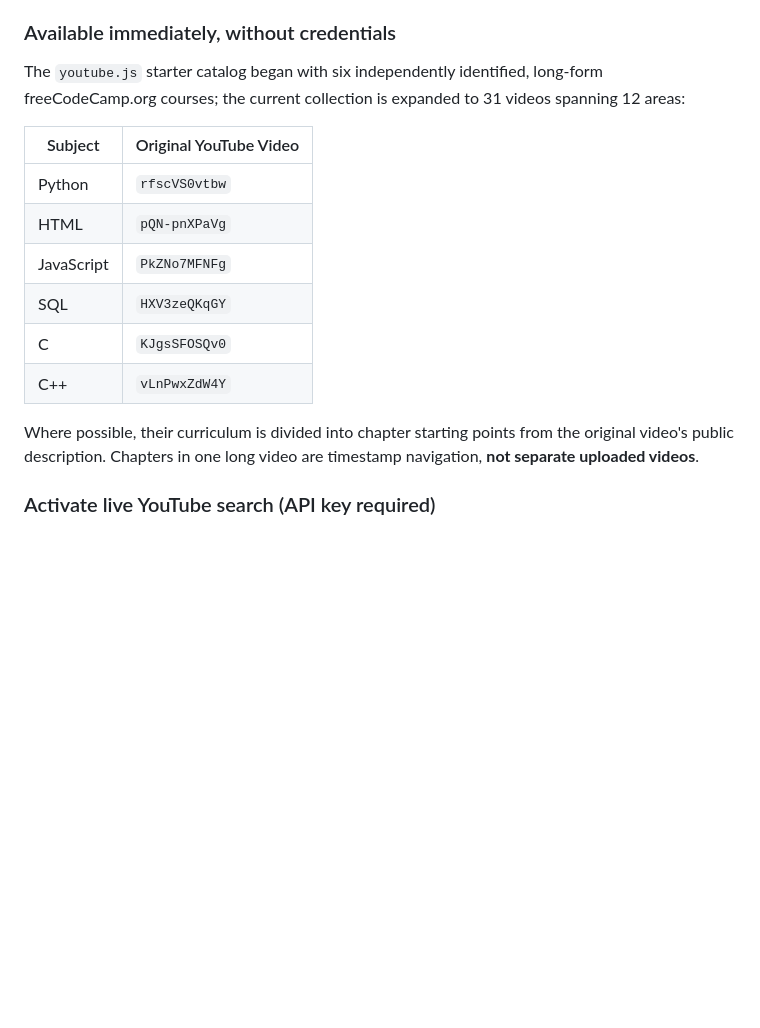
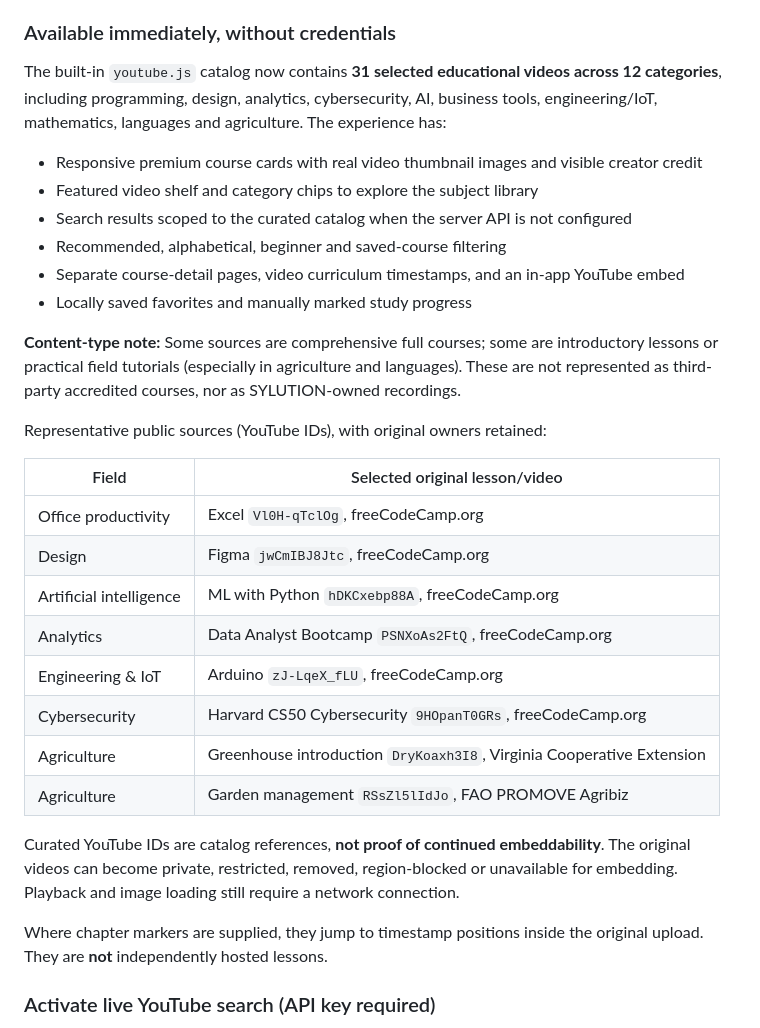
Before and after one commit to smbabanbaba-maker/Academy-, a Markdown page: README.md, the part around the change. Drawn GitHub-style; blank space fills up the shorter version.

Commit message:
docs: document 31 curated real educational videos across 12 subjects and rights boundaries

```diff
--- a/README.md
+++ b/README.md
@@ -38,18 +38,33 @@ SYLUTION Learn now includes a free-video learning journey in the existing applic
 
 ### Available immediately, without credentials
 
-The `youtube.js` starter catalog began with six independently identified, long-form freeCodeCamp.org courses; the current collection is expanded to 31 videos spanning 12 areas:
+The built-in `youtube.js` catalog now contains **31 selected educational videos across 12 categories**, including programming, design, analytics, cybersecurity, AI, business tools, engineering/IoT, mathematics, languages and agriculture. The experience has:
 
-| Subject | Original YouTube Video |
+- Responsive premium course cards with real video thumbnail images and visible creator credit
+- Featured video shelf and category chips to explore the subject library
+- Search results scoped to the curated catalog when the server API is not configured
+- Recommended, alphabetical, beginner and saved-course filtering
+- Separate course-detail pages, video curriculum timestamps, and an in-app YouTube embed
+- Locally saved favorites and manually marked study progress
+
+**Content-type note:** Some sources are comprehensive full courses; some are introductory lessons or practical field tutorials (especially in agriculture and languages). These are not represented as third-party accredited courses, nor as SYLUTION-owned recordings.
+
+Representative public sources (YouTube IDs), with original owners retained:
+
+| Field | Selected original lesson/video |
 | --- | --- |
-| Python | `rfscVS0vtbw` |
-| HTML | `pQN-pnXPaVg` |
-| JavaScript | `PkZNo7MFNFg` |
-| SQL | `HXV3zeQKqGY` |
-| C | `KJgsSFOSQv0` |
-| C++ | `vLnPwxZdW4Y` |
+| Office productivity | Excel `Vl0H-qTclOg`, freeCodeCamp.org |
+| Design | Figma `jwCmIBJ8Jtc`, freeCodeCamp.org |
+| Artificial intelligence | ML with Python `hDKCxebp88A`, freeCodeCamp.org |
+| Analytics | Data Analyst Bootcamp `PSNXoAs2FtQ`, freeCodeCamp.org |
+| Engineering & IoT | Arduino `zJ-LqeX_fLU`, freeCodeCamp.org |
+| Cybersecurity | Harvard CS50 Cybersecurity `9HOpanT0GRs`, freeCodeCamp.org |
+| Agriculture | Greenhouse introduction `DryKoaxh3I8`, Virginia Cooperative Extension |
+| Agriculture | Garden management `RSsZl5lIdJo`, FAO PROMOVE Agribiz |
 
-Where possible, their curriculum is divided into chapter starting points from the original video's public description. Chapters in one long video are timestamp navigation, **not separate uploaded videos**.
+Curated YouTube IDs are catalog references, **not proof of continued embeddability**. The original videos can become private, restricted, removed, region-blocked or unavailable for embedding. Playback and image loading still require a network connection.
+
+Where chapter markers are supplied, they jump to timestamp positions inside the original upload. They are **not** independently hosted lessons.
 
 ### Activate live YouTube search (API key required)
 
```
